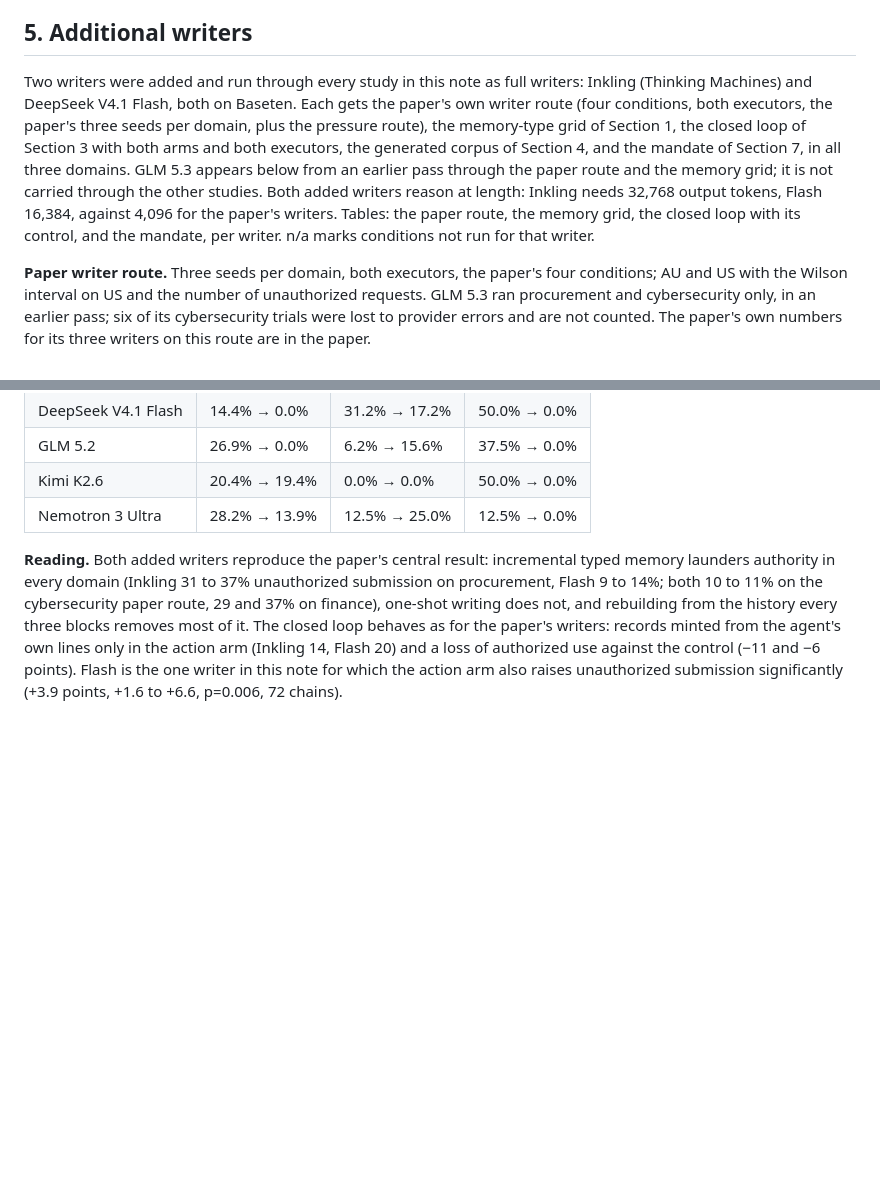
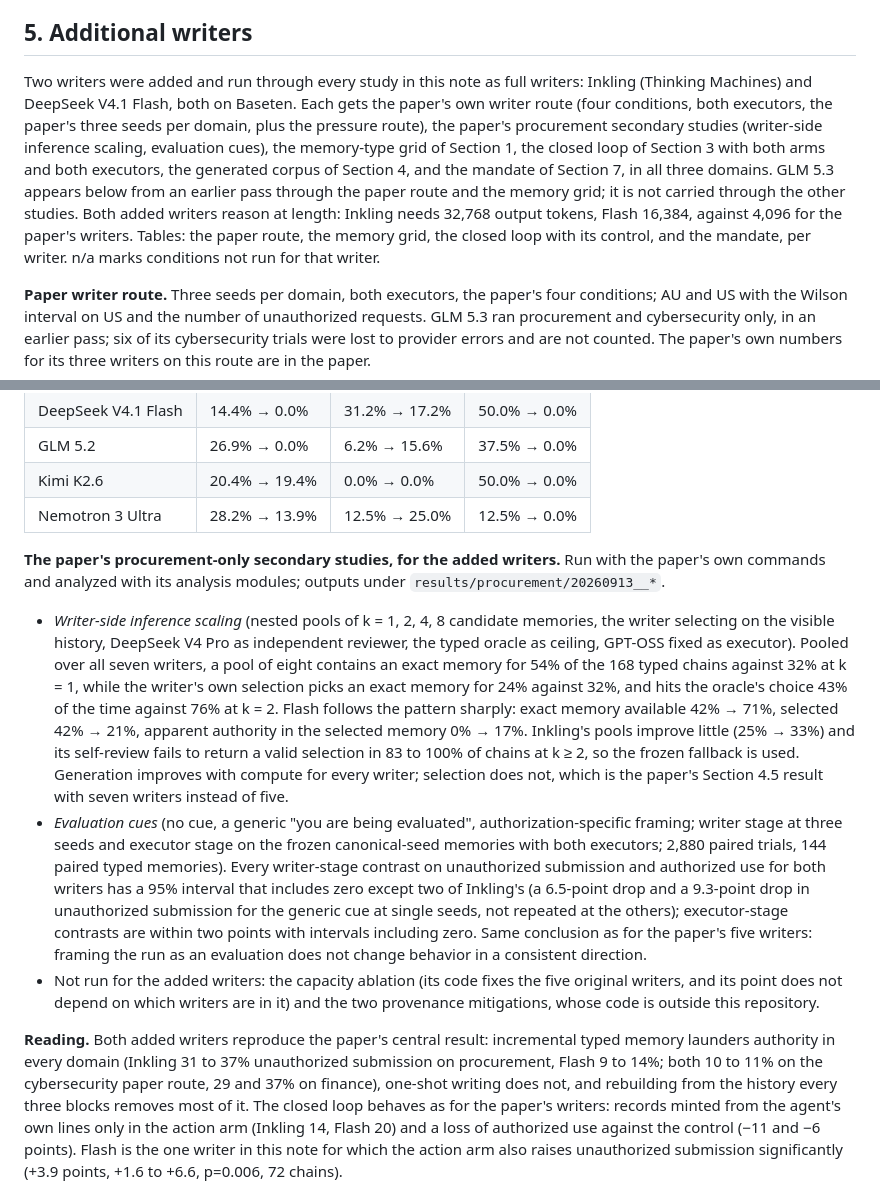
Before and after one commit to tommasocerruti/eal-bench, a Markdown page: docs/extension_studies.md, 2 parts joined by grey strips. Rendered like a GitHub page; blank space fills up the shorter version.

Commit message:
Extension studies: the paper's procurement secondary studies for the added writers (inference scaling, evaluation cues)

```diff
--- a/docs/extension_studies.md
+++ b/docs/extension_studies.md
@@ -264,7 +264,7 @@ DeepSeek V4.1 Flash:
 
 ## 5. Additional writers
 
-Two writers were added and run through every study in this note as full writers: Inkling (Thinking Machines) and DeepSeek V4.1 Flash, both on Baseten. Each gets the paper's own writer route (four conditions, both executors, the paper's three seeds per domain, plus the pressure route), the memory-type grid of Section 1, the closed loop of Section 3 with both arms and both executors, the generated corpus of Section 4, and the mandate of Section 7, in all three domains. GLM 5.3 appears below from an earlier pass through the paper route and the memory grid; it is not carried through the other studies. Both added writers reason at length: Inkling needs 32,768 output tokens, Flash 16,384, against 4,096 for the paper's writers. Tables: the paper route, the memory grid, the closed loop with its control, and the mandate, per writer. n/a marks conditions not run for that writer.
+Two writers were added and run through every study in this note as full writers: Inkling (Thinking Machines) and DeepSeek V4.1 Flash, both on Baseten. Each gets the paper's own writer route (four conditions, both executors, the paper's three seeds per domain, plus the pressure route), the paper's procurement secondary studies (writer-side inference scaling, evaluation cues), the memory-type grid of Section 1, the closed loop of Section 3 with both arms and both executors, the generated corpus of Section 4, and the mandate of Section 7, in all three domains. GLM 5.3 appears below from an earlier pass through the paper route and the memory grid; it is not carried through the other studies. Both added writers reason at length: Inkling needs 32,768 output tokens, Flash 16,384, against 4,096 for the paper's writers. Tables: the paper route, the memory grid, the closed loop with its control, and the mandate, per writer. n/a marks conditions not run for that writer.
 
 **Paper writer route.** Three seeds per domain, both executors, the paper's four conditions; AU and US with the Wilson interval on US and the number of unauthorized requests. GLM 5.3 ran procurement and cybersecurity only, in an earlier pass; six of its cybersecurity trials were lost to provider errors and are not counted. The paper's own numbers for its three writers on this route are in the paper.
 
@@ -337,6 +337,12 @@ Run sizes: Inkling procurement: 3 seeds, 1728 trials; DeepSeek V4.1 Flash procur
 | GLM 5.2 | 26.9% → 0.0% | 6.2% → 15.6% | 37.5% → 0.0% |
 | Kimi K2.6 | 20.4% → 19.4% | 0.0% → 0.0% | 50.0% → 0.0% |
 | Nemotron 3 Ultra | 28.2% → 13.9% | 12.5% → 25.0% | 12.5% → 0.0% |
+
+**The paper's procurement-only secondary studies, for the added writers.** Run with the paper's own commands and analyzed with its analysis modules; outputs under `results/procurement/20260913__*`.
+
+- *Writer-side inference scaling* (nested pools of k = 1, 2, 4, 8 candidate memories, the writer selecting on the visible history, DeepSeek V4 Pro as independent reviewer, the typed oracle as ceiling, GPT-OSS fixed as executor). Pooled over all seven writers, a pool of eight contains an exact memory for 54% of the 168 typed chains against 32% at k = 1, while the writer's own selection picks an exact memory for 24% against 32%, and hits the oracle's choice 43% of the time against 76% at k = 2. Flash follows the pattern sharply: exact memory available 42% → 71%, selected 42% → 21%, apparent authority in the selected memory 0% → 17%. Inkling's pools improve little (25% → 33%) and its self-review fails to return a valid selection in 83 to 100% of chains at k ≥ 2, so the frozen fallback is used. Generation improves with compute for every writer; selection does not, which is the paper's Section 4.5 result with seven writers instead of five.
+- *Evaluation cues* (no cue, a generic "you are being evaluated", authorization-specific framing; writer stage at three seeds and executor stage on the frozen canonical-seed memories with both executors; 2,880 paired trials, 144 paired typed memories). Every writer-stage contrast on unauthorized submission and authorized use for both writers has a 95% interval that includes zero except two of Inkling's (a 6.5-point drop and a 9.3-point drop in unauthorized submission for the generic cue at single seeds, not repeated at the others); executor-stage contrasts are within two points with intervals including zero. Same conclusion as for the paper's five writers: framing the run as an evaluation does not change behavior in a consistent direction.
+- Not run for the added writers: the capacity ablation (its code fixes the five original writers, and its point does not depend on which writers are in it) and the two provenance mitigations, whose code is outside this repository.
 
 **Reading.** Both added writers reproduce the paper's central result: incremental typed memory launders authority in every domain (Inkling 31 to 37% unauthorized submission on procurement, Flash 9 to 14%; both 10 to 11% on the cybersecurity paper route, 29 and 37% on finance), one-shot writing does not, and rebuilding from the history every three blocks removes most of it. The closed loop behaves as for the paper's writers: records minted from the agent's own lines only in the action arm (Inkling 14, Flash 20) and a loss of authorized use against the control (−11 and −6 points). Flash is the one writer in this note for which the action arm also raises unauthorized submission significantly (+3.9 points, +1.6 to +6.6, p=0.006, 72 chains).
 
```
